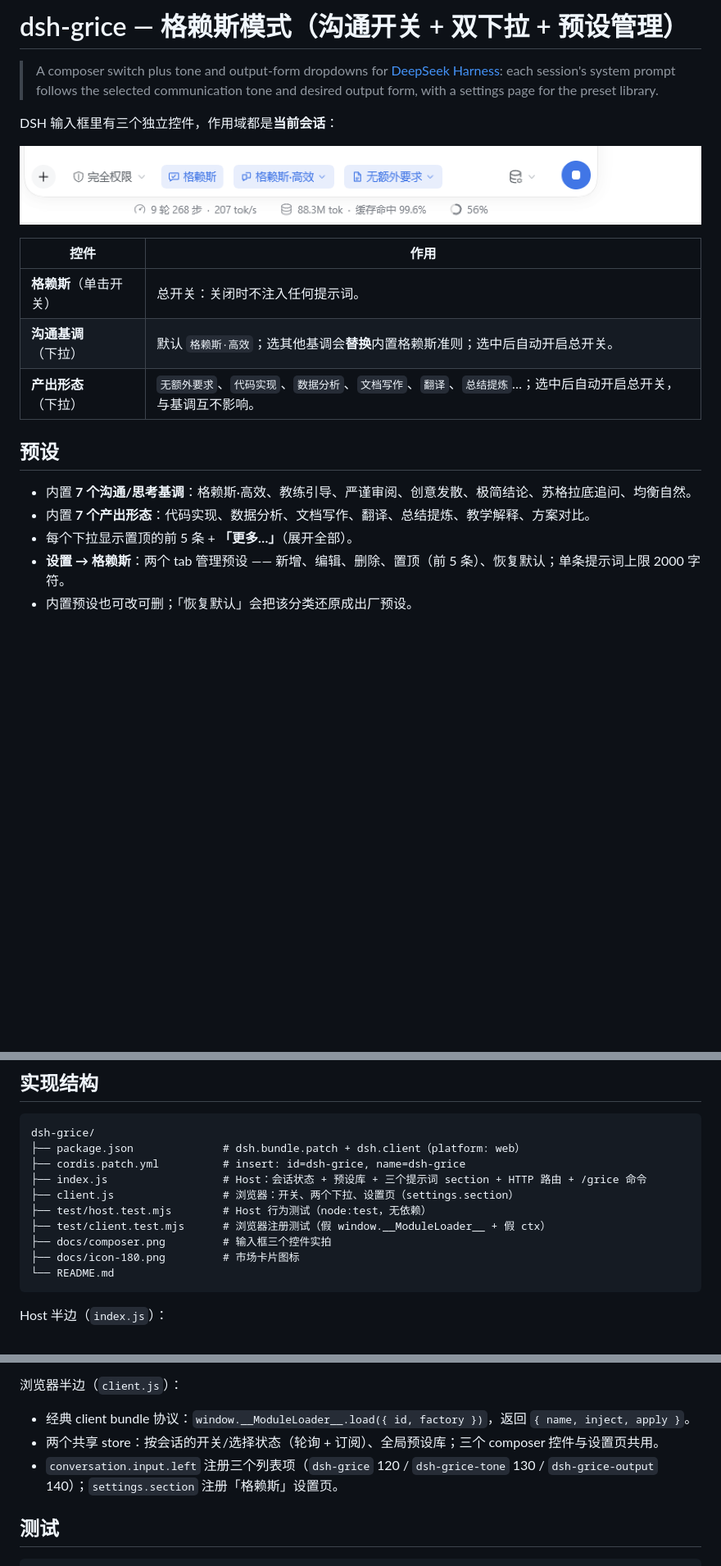
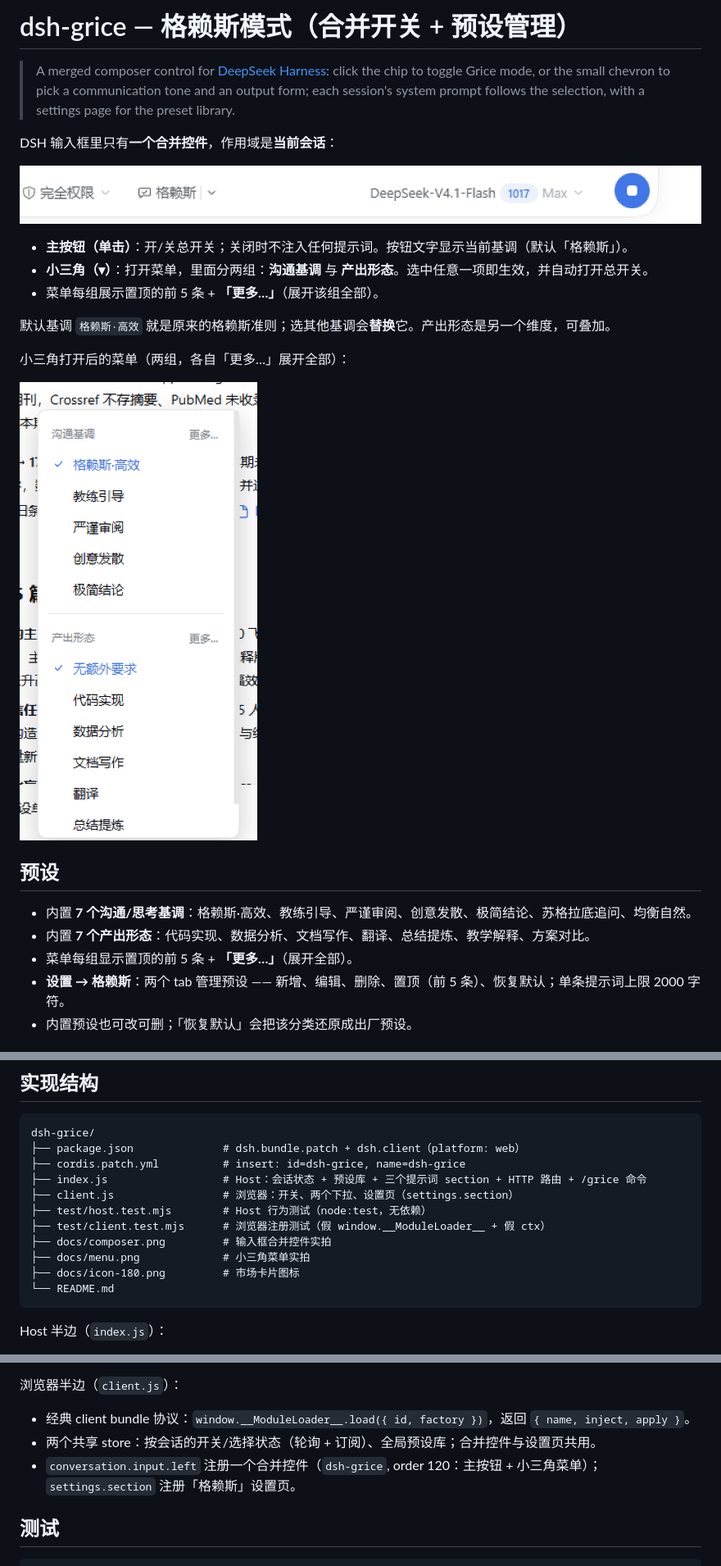
Before and after one commit to GinoXiang/dsh-grice, a Markdown page: README.md, 3 parts joined by grey strips. Shown at 82% size. Rendered like a GitHub page; pictures changed too: docs/composer.png, docs/menu.png (added); blank space fills up the shorter version.

Commit message:
refine: 合并输入框为分体控件（主开关 + 小三角菜单），菜单不透明背景

````diff
--- a/README.md
+++ b/README.md
@@ -1,6 +1,6 @@
-# dsh-grice — 格赖斯模式（沟通开关 + 双下拉 + 预设管理）
+# dsh-grice — 格赖斯模式（合并开关 + 预设管理）
 
-> A composer switch plus tone and output-form dropdowns for [DeepSeek Harness](https://github.com/deepseek-ai/deepseek-harness): each session's system prompt follows the selected communication tone and desired output form, with a settings page for the preset library.
+> A merged composer control for [DeepSeek Harness](https://github.com/deepseek-ai/deepseek-harness): click the chip to toggle Grice mode, or the small chevron to pick a communication tone and an output form; each session's system prompt follows the selection, with a settings page for the preset library.
 
-DSH 输入框里有三个独立控件，作用域都是**当前会话**：
+DSH 输入框里只有**一个合并控件**，作用域是**当前会话**：
 
@@ -8,15 +8,19 @@ DSH 输入框里有三个独立控件，作用域都是**当前会话**：
 
-| 控件 | 作用 |
-|---|---|
-| **格赖斯**（单击开关） | 总开关：关闭时不注入任何提示词。 |
-| **沟通基调**（下拉） | 默认 `格赖斯·高效`；选其他基调会**替换**内置格赖斯准则；选中后自动开启总开关。 |
-| **产出形态**（下拉） | `无额外要求`、`代码实现`、`数据分析`、`文档写作`、`翻译`、`总结提炼`…；选中后自动开启总开关，与基调互不影响。 |
+- **主按钮（单击）**：开/关总开关；关闭时不注入任何提示词。按钮文字显示当前基调（默认「格赖斯」）。
+- **小三角（▾）**：打开菜单，里面分两组：**沟通基调** 与 **产出形态**。选中任意一项即生效，并自动打开总开关。
+- 菜单每组展示置顶的前 5 条 + **「更多…」**（展开该组全部）。
+
+默认基调 `格赖斯·高效` 就是原来的格赖斯准则；选其他基调会**替换**它。产出形态是另一个维度，可叠加。
+
+小三角打开后的菜单（两组，各自「更多…」展开全部）：
+
+![小三角菜单：沟通基调 + 产出形态](docs/menu.png)
 
 ## 预设
 
 - 内置 **7 个沟通/思考基调**：格赖斯·高效、教练引导、严谨审阅、创意发散、极简结论、苏格拉底追问、均衡自然。
 - 内置 **7 个产出形态**：代码实现、数据分析、文档写作、翻译、总结提炼、教学解释、方案对比。
-- 每个下拉显示置顶的前 5 条 + **「更多…」**（展开全部）。
+- 菜单每组显示置顶的前 5 条 + **「更多…」**（展开全部）。
 - **设置 → 格赖斯**：两个 tab 管理预设 —— 新增、编辑、删除、置顶（前 5 条）、恢复默认；单条提示词上限 2000 字符。
 - 内置预设也可改可删；「恢复默认」会把该分类还原成出厂预设。
 
@@ -95,7 +99,8 @@ dsh-grice/
 ├── client.js                 # 浏览器：开关、两个下拉、设置页（settings.section）
 ├── test/host.test.mjs        # Host 行为测试（node:test，无依赖）
 ├── test/client.test.mjs      # 浏览器注册测试（假 window.__ModuleLoader__ + 假 ctx）
-├── docs/composer.png         # 输入框三个控件实拍
+├── docs/composer.png         # 输入框合并控件实拍
+├── docs/menu.png             # 小三角菜单实拍
 ├── docs/icon-180.png         # 市场卡片图标
 └── README.md
 ```
@@ -111,8 +116,8 @@ Host 半边（`index.js`）：
 浏览器半边（`client.js`）：
 
 - 经典 client bundle 协议：`window.__ModuleLoader__.load({ id, factory })`，返回 `{ name, inject, apply }`。
-- 两个共享 store：按会话的开关/选择状态（轮询 + 订阅）、全局预设库；三个 composer 控件与设置页共用。
-- `conversation.input.left` 注册三个列表项（`dsh-grice` 120 / `dsh-grice-tone` 130 / `dsh-grice-output` 140）；`settings.section` 注册「格赖斯」设置页。
+- 两个共享 store：按会话的开关/选择状态（轮询 + 订阅）、全局预设库；合并控件与设置页共用。
+- `conversation.input.left` 注册一个合并控件（`dsh-grice`, order 120：主按钮 + 小三角菜单）；`settings.section` 注册「格赖斯」设置页。
 
 ## 测试
 
````
Also changed, not shown: other parts of README.md (+2 -2 lines), 3 other files.
